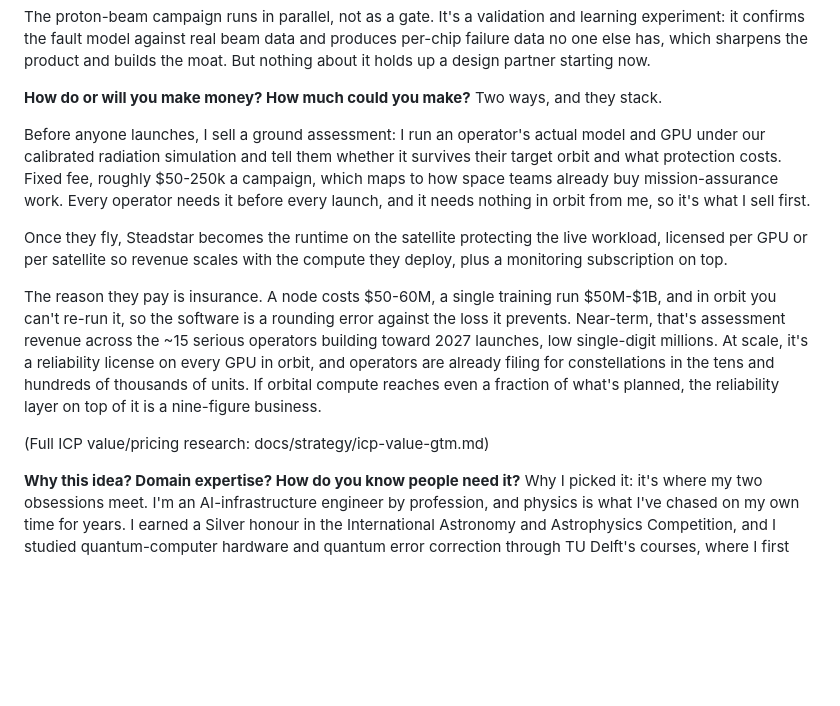
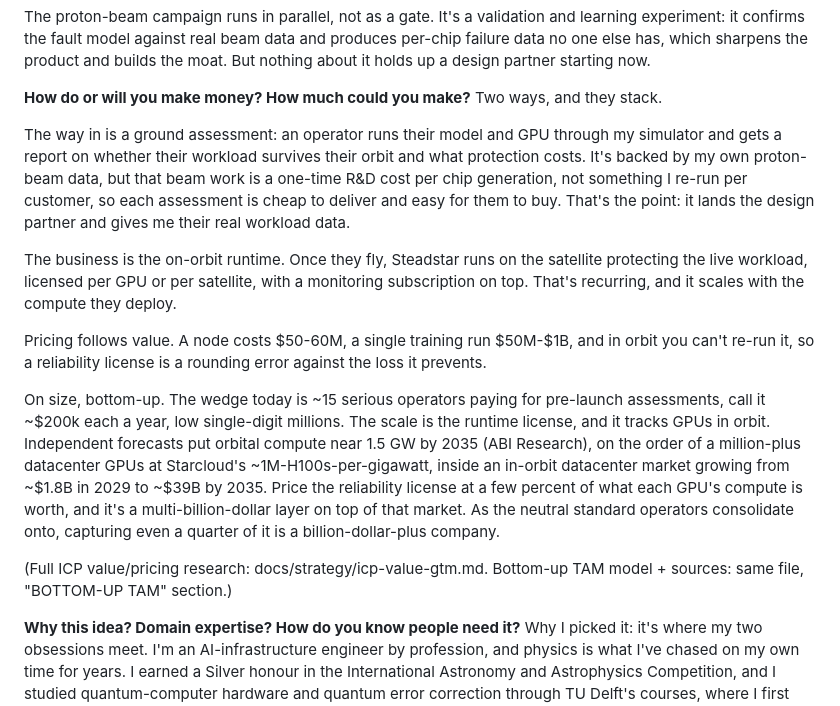
Before and after one commit to Programmer7129/orbital-runtime, a Markdown page: docs/strategy/yc-answers.md, the part around the change. Rendered like a GitHub page; blank space fills up the shorter version.

```diff
--- a/docs/strategy/yc-answers.md
+++ b/docs/strategy/yc-answers.md
@@ -211,26 +211,33 @@ But nothing about it holds up a design partner starting now.
 **How do or will you make money? How much could you make?**
 Two ways, and they stack.
 
-Before anyone launches, I sell a ground assessment: I run an operator's actual model
-and GPU under our calibrated radiation simulation and tell them whether it survives
-their target orbit and what protection costs. Fixed fee, roughly $50-250k a campaign,
-which maps to how space teams already buy mission-assurance work. Every operator needs
-it before every launch, and it needs nothing in orbit from me, so it's what I sell
-first.
+The way in is a ground assessment: an operator runs their model and GPU through my
+simulator and gets a report on whether their workload survives their orbit and what
+protection costs. It's backed by my own proton-beam data, but that beam work is a
+one-time R&D cost per chip generation, not something I re-run per customer, so each
+assessment is cheap to deliver and easy for them to buy. That's the point: it lands the
+design partner and gives me their real workload data.
 
-Once they fly, Steadstar becomes the runtime on the satellite protecting the live
-workload, licensed per GPU or per satellite so revenue scales with the compute they
-deploy, plus a monitoring subscription on top.
+The business is the on-orbit runtime. Once they fly, Steadstar runs on the satellite
+protecting the live workload, licensed per GPU or per satellite, with a monitoring
+subscription on top. That's recurring, and it scales with the compute they deploy.
 
-The reason they pay is insurance. A node costs $50-60M, a single training run $50M-$1B,
-and in orbit you can't re-run it, so the software is a rounding error against the loss
-it prevents. Near-term, that's assessment revenue across the ~15 serious operators
-building toward 2027 launches, low single-digit millions. At scale, it's a reliability
-license on every GPU in orbit, and operators are already filing for constellations in
-the tens and hundreds of thousands of units. If orbital compute reaches even a fraction
-of what's planned, the reliability layer on top of it is a nine-figure business.
+Pricing follows value. A node costs $50-60M, a single training run $50M-$1B, and in
+orbit you can't re-run it, so a reliability license is a rounding error against the
+loss it prevents.
 
-(Full ICP value/pricing research: docs/strategy/icp-value-gtm.md)
+On size, bottom-up. The wedge today is ~15 serious operators paying for pre-launch
+assessments, call it ~$200k each a year, low single-digit millions. The scale is the
+runtime license, and it tracks GPUs in orbit. Independent forecasts put orbital compute
+near 1.5 GW by 2035 (ABI Research), on the order of a million-plus datacenter GPUs at
+Starcloud's ~1M-H100s-per-gigawatt, inside an in-orbit datacenter market growing from
+~$1.8B in 2029 to ~$39B by 2035. Price the reliability license at a few percent of what
+each GPU's compute is worth, and it's a multi-billion-dollar layer on top of that
+market. As the neutral standard operators consolidate onto, capturing even a quarter of
+it is a billion-dollar-plus company.
+
+(Full ICP value/pricing research: docs/strategy/icp-value-gtm.md. Bottom-up TAM model +
+sources: same file, "BOTTOM-UP TAM" section.)
 
 **Why this idea? Domain expertise? How do you know people need it?**
 Why I picked it: it's where my two obsessions meet. I'm an AI-infrastructure engineer
```
Also changed, not shown: docs/strategy/icp-value-gtm.md (+46 -0 lines).
